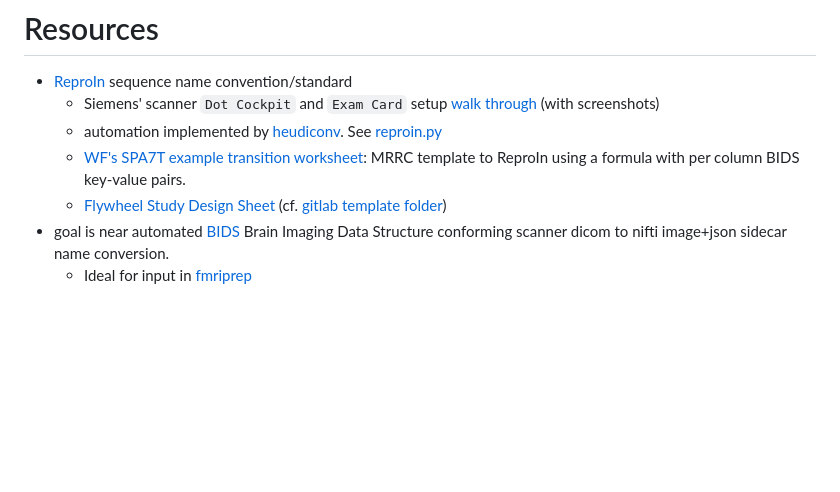
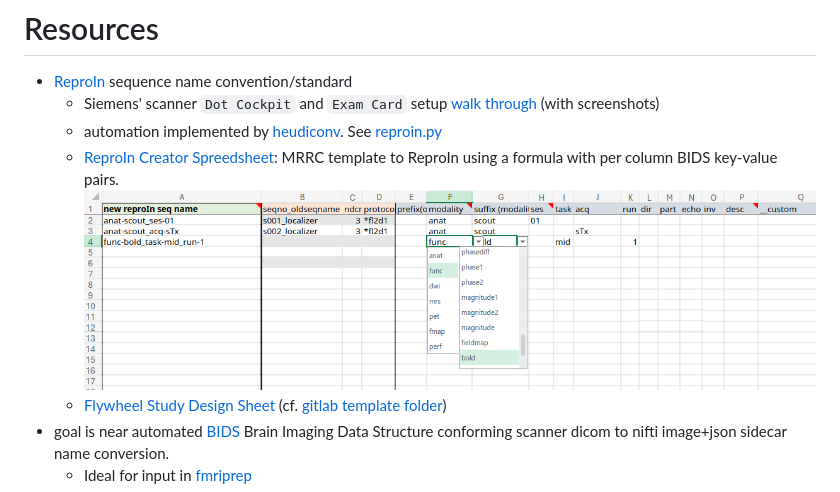
Before and after one commit to NPACore/reproin-namer, a Markdown page: readme.md, the part around the change. GitHub-like rendering; pictures changed too: ReproInCreator.png (added); blank space fills up the shorter version.

Commit message:
✨ add ReproInCreator

```diff
--- a/readme.md
+++ b/readme.md
@@ -2,7 +2,7 @@
 * [ReproIn](https://dbic-handbook.readthedocs.io/en/latest/mri/reproin.html) sequence name convention/standard
   * Siemens' scanner `Dot Cockpit` and `Exam Card` setup [walk through](https://github.com/ReproNim/reproin/blob/master/docs/walkthrough-1.md) (with screenshots)
   * automation implemented by [heudiconv](https://github.com/nipy/heudiconv/). See [reproin.py](https://github.com/nipy/heudiconv/blob/master/heudiconv/heuristics/reproin.py)
-  * [WF's SPA7T example transition worksheet](./7T-LunaSPA_ReproIn-SeqName.xlsx): MRRC template to ReproIn using a formula with per column BIDS key-value pairs.
+  * [ReproIn Creator Spreedsheet](./ReproIn-creator.xlsx): MRRC template to ReproIn using a formula with per column BIDS key-value pairs. ![sheet with dropdown](ReproInCreator.png)
   * [Flywheel Study Design Sheet](https://docs.google.com/spreadsheets/d/1Yd74ewWAk4roA-IBfrQuOSMNR4DPxhB9/edit#gid=1495259008) (cf. [gitlab template folder](https://gitlab.com/flywheel-io/public/bids-client/-/tree/master/flywheel_bids/templates))
 * goal is near automated [BIDS](https://bids-specification.readthedocs.io/en/stable/#the-brain-imaging-data-structure) Brain Imaging Data Structure conforming scanner dicom to nifti image+json sidecar name conversion.
    * Ideal for input in [fmriprep](https://fmriprep.org/en/stable/)
```
Also changed, not shown: 1 other file.
